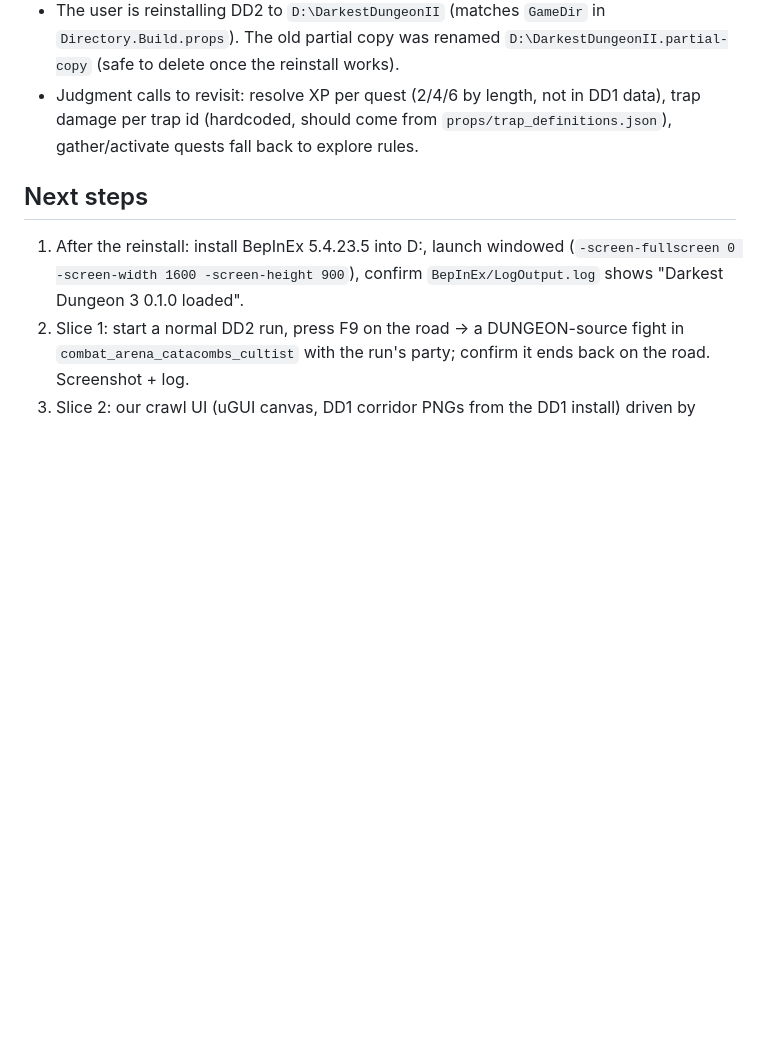
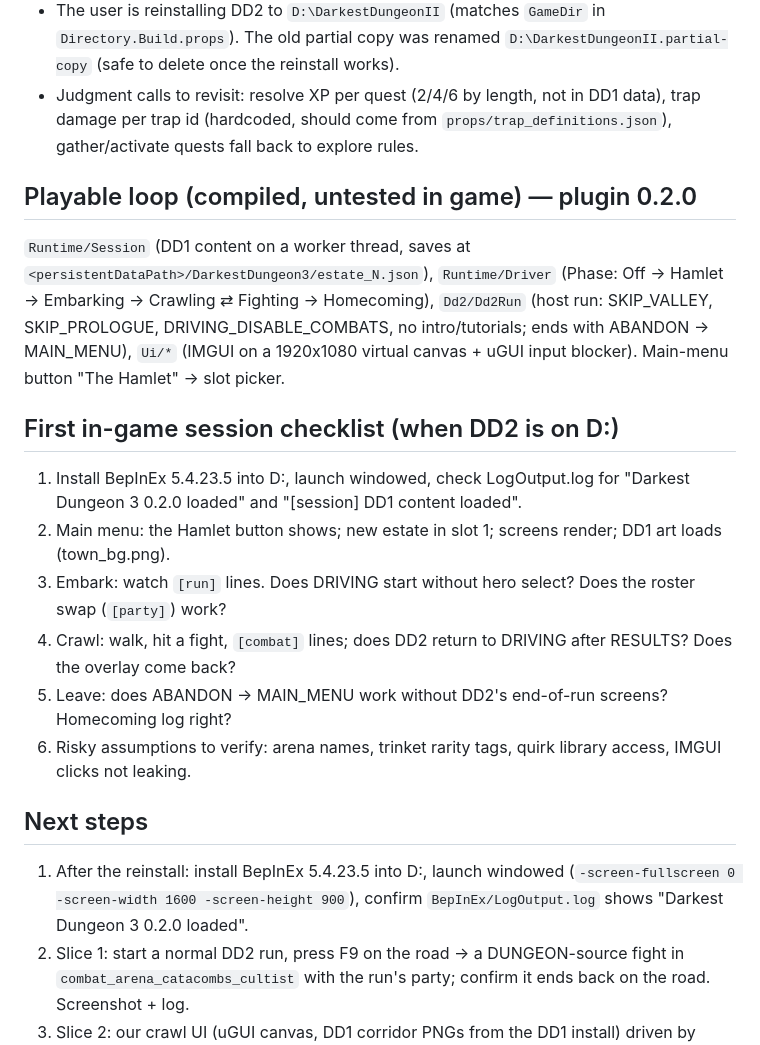
Before and after one commit to Stephane-Dedu/Darkest2in1, a Markdown page: MODLOG.md, the part around the change. Rendered like a GitHub page; blank space fills up the shorter version.

Commit message:
MODLOG: playable loop and first in-game checklist
Co-Authored-By: Claude Opus 5.5 <noreply@anthropic.com>

```diff
--- a/MODLOG.md
+++ b/MODLOG.md
@@ -171,9 +171,24 @@ arenas, bosses; 46 refs validated against DD2 CSVs).
 - Judgment calls to revisit: resolve XP per quest (2/4/6 by length, not in DD1 data), trap damage per trap id
   (hardcoded, should come from `props/trap_definitions.json`), gather/activate quests fall back to explore rules.
 
+## Playable loop (compiled, untested in game) — plugin 0.2.0
+`Runtime/Session` (DD1 content on a worker thread, saves at `<persistentDataPath>/DarkestDungeon3/estate_N.json`),
+`Runtime/Driver` (Phase: Off → Hamlet → Embarking → Crawling ⇄ Fighting → Homecoming), `Dd2/Dd2Run` (host run:
+SKIP_VALLEY, SKIP_PROLOGUE, DRIVING_DISABLE_COMBATS, no intro/tutorials; ends with ABANDON → MAIN_MENU),
+`Ui/*` (IMGUI on a 1920x1080 virtual canvas + uGUI input blocker). Main-menu button "The Hamlet" → slot picker.
+
+## First in-game session checklist (when DD2 is on D:)
+1. Install BepInEx 5.4.23.5 into D:, launch windowed, check LogOutput.log for "Darkest Dungeon 3 0.2.0 loaded" and
+   "[session] DD1 content loaded".
+2. Main menu: the Hamlet button shows; new estate in slot 1; screens render; DD1 art loads (town_bg.png).
+3. Embark: watch `[run]` lines. Does DRIVING start without hero select? Does the roster swap (`[party]`) work?
+4. Crawl: walk, hit a fight, `[combat]` lines; does DD2 return to DRIVING after RESULTS? Does the overlay come back?
+5. Leave: does ABANDON → MAIN_MENU work without DD2's end-of-run screens? Homecoming log right?
+6. Risky assumptions to verify: arena names, trinket rarity tags, quirk library access, IMGUI clicks not leaking.
+
 ## Next steps
 1. After the reinstall: install BepInEx 5.4.23.5 into D:, launch windowed (`-screen-fullscreen 0 -screen-width 1600
-   -screen-height 900`), confirm `BepInEx/LogOutput.log` shows "Darkest Dungeon 3 0.1.0 loaded".
+   -screen-height 900`), confirm `BepInEx/LogOutput.log` shows "Darkest Dungeon 3 0.2.0 loaded".
 2. Slice 1: start a normal DD2 run, press F9 on the road → a DUNGEON-source fight in `combat_arena_catacombs_cultist`
    with the run's party; confirm it ends back on the road. Screenshot + log.
 3. Slice 2: our crawl UI (uGUI canvas, DD1 corridor PNGs from the DD1 install) driven by `Core.Expedition.Crawl`,
```
